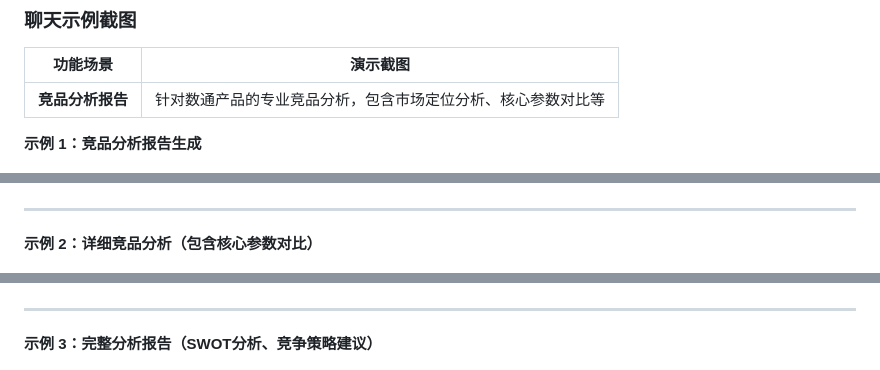
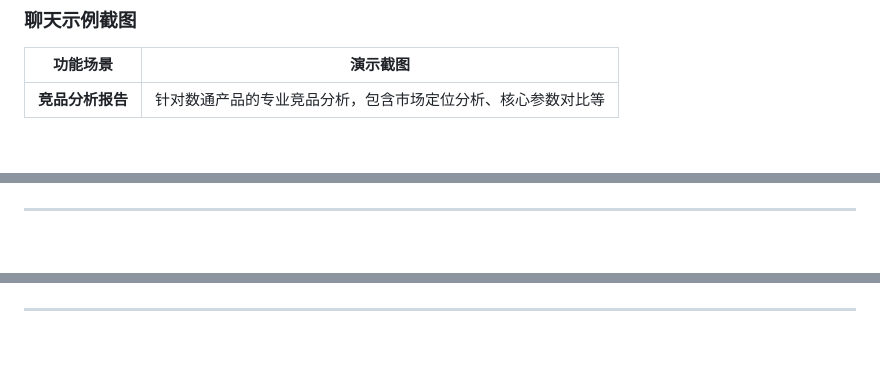
Before and after one commit to lvkegarden/data_communication_chat, a Markdown page: README.md, 3 parts joined by grey strips. GitHub-like rendering; blank space fills up the shorter version.

Commit message:
基本功能05272357

```diff
--- a/README.md
+++ b/README.md
@@ -67,19 +67,19 @@
 |---------|---------|
 | **竞品分析报告** | 针对数通产品的专业竞品分析，包含市场定位分析、核心参数对比等 |
 
-**示例 1：竞品分析报告生成**
+
 
 ![竞品分析报告](pic/示例1.png)
 
 ---
 
-**示例 2：详细竞品分析（包含核心参数对比）**
+
 
 ![竞品分析详情](pic/示例2.png)
 
 ---
 
-**示例 3：完整分析报告（SWOT分析、竞争策略建议）**
+
 
 ![完整分析报告](pic/示例3.png)
 
```
